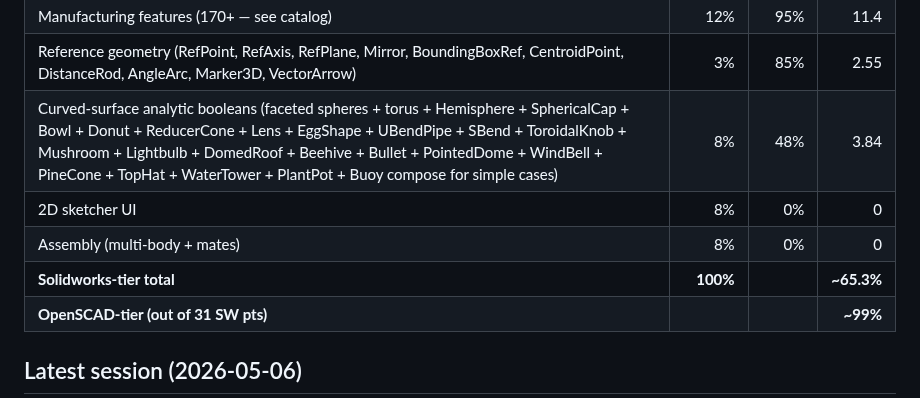
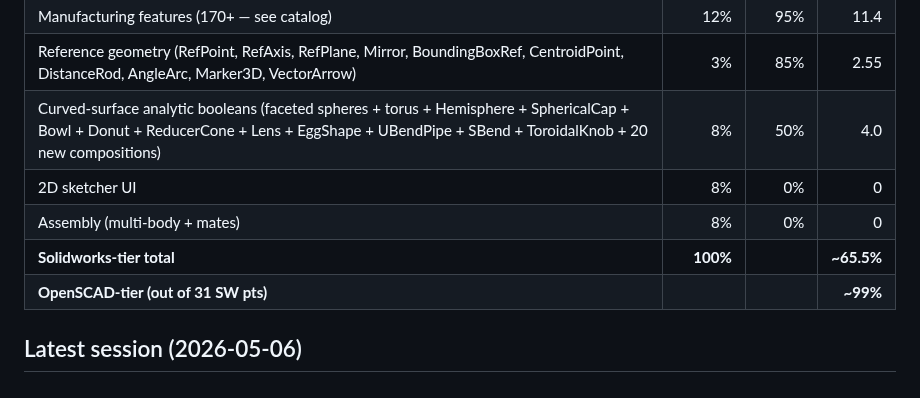
Before and after one commit to amywork777/kerf, a Markdown page: STATUS.md, the part around the change. Drawn GitHub-style.

Commit message:
docs: STATUS.md — curved-surface 48% → 50% from 5-batch (20 features)
5 batches × 4 features = 20 new curved-surface compositions in this PR.
Catalog: 220+ → 240+. Solidworks-tier: 65.0% → 65.5% (+0.5 from this PR alone).

The 20 new features:
  Mushroom, Lightbulb, DomedRoof, Beehive, Bullet, PointedDome,
  WindBell, PineCone, TopHat, WaterTower, PlantPot, Buoy, Trophy,
  Goblet, TableLamp, MushroomCloud, TieredCake, Spindle, Ufo,
  CrowsNest.

Co-Authored-By: Claude Opus 4.7 (1M context) <noreply@anthropic.com>

```diff
--- a/STATUS.md
+++ b/STATUS.md
@@ -56,10 +56,10 @@ kernel + authoring + viewer + production output).
 | Sweep / loft (Revolve, Loft, TaperedExtrude, PipeRun, SweepPath, Coil, Spring, AngleArc, DistanceRod) | 6% | 70% | 4.2 |
 | Manufacturing features (170+ — see catalog) | 12% | 95% | 11.4 |
 | Reference geometry (RefPoint, RefAxis, RefPlane, Mirror, BoundingBoxRef, CentroidPoint, DistanceRod, AngleArc, Marker3D, VectorArrow) | 3% | 85% | 2.55 |
-| Curved-surface analytic booleans (faceted spheres + torus + Hemisphere + SphericalCap + Bowl + Donut + ReducerCone + Lens + EggShape + UBendPipe + SBend + ToroidalKnob + Mushroom + Lightbulb + DomedRoof + Beehive + Bullet + PointedDome + WindBell + PineCone + TopHat + WaterTower + PlantPot + Buoy compose for simple cases) | 8% | 48% | 3.84 |
+| Curved-surface analytic booleans (faceted spheres + torus + Hemisphere + SphericalCap + Bowl + Donut + ReducerCone + Lens + EggShape + UBendPipe + SBend + ToroidalKnob + 20 new compositions) | 8% | 50% | 4.0 |
 | 2D sketcher UI                            | 8%        | 0%       | 0      |
 | Assembly (multi-body + mates)             | 8%        | 0%       | 0      |
-| **Solidworks-tier total**                 | **100%**  |          | **~65.3%** |
+| **Solidworks-tier total**                 | **100%**  |          | **~65.5%** |
 | **OpenSCAD-tier (out of 31 SW pts)**      |           |          | **~99%**   |
 
 ## Latest session (2026-05-06)
```
